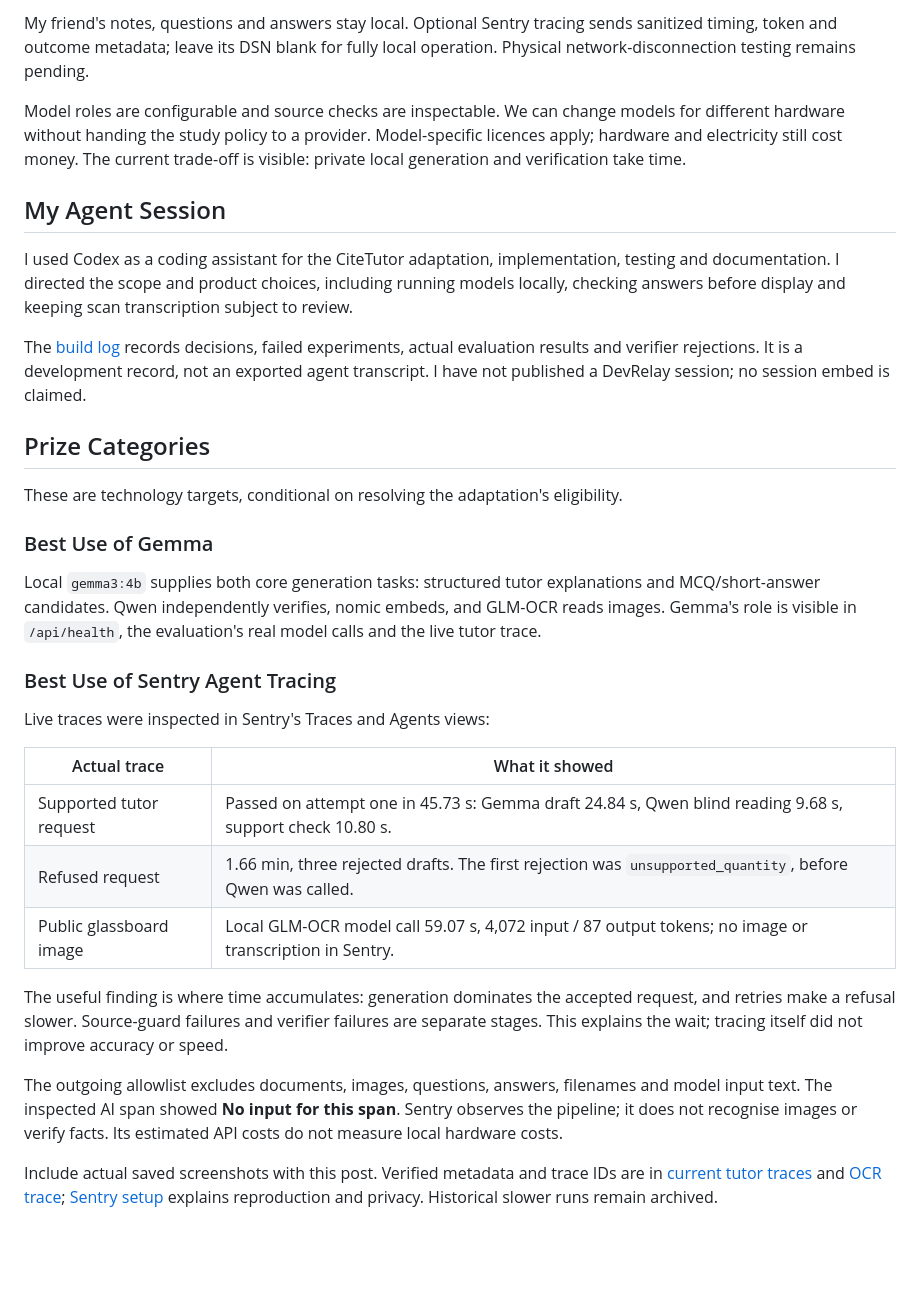
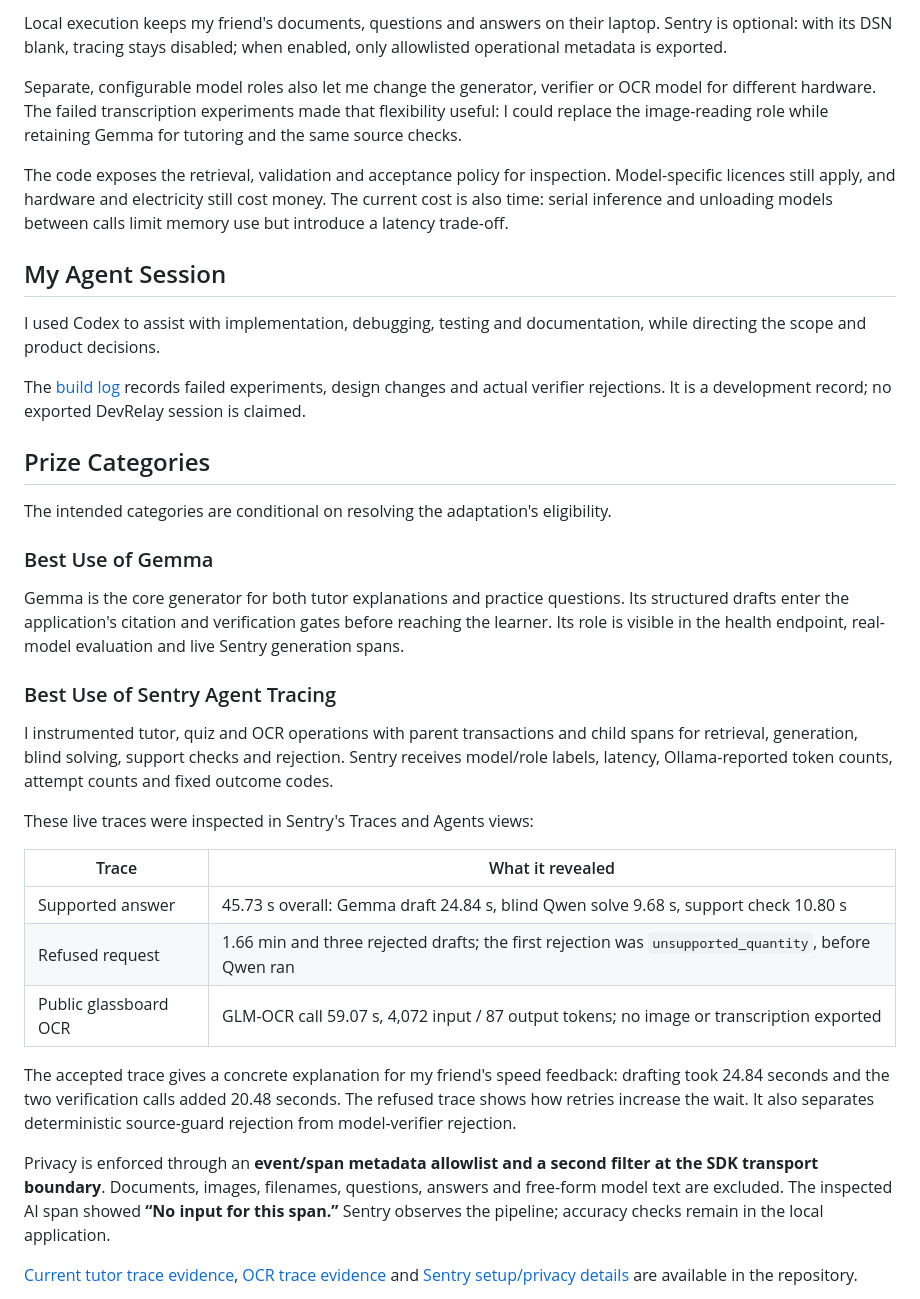
Before and after one commit to arywk40-hue/hacktober, a Markdown page: submission.md, the part around one of its changes. Drawn GitHub-style; blank space fills up the shorter version.

```diff
--- a/submission.md
+++ b/submission.md
@@ -70,35 +123,39 @@ The open components do the central work: nomic retrieves, Gemma drafts, Qwen che
 
-My friend's notes, questions and answers stay local. Optional Sentry tracing sends sanitized timing, token and outcome metadata; leave its DSN blank for fully local operation. Physical network-disconnection testing remains pending.
+Local execution keeps my friend's documents, questions and answers on their laptop. Sentry is optional: with its DSN blank, tracing stays disabled; when enabled, only allowlisted operational metadata is exported.
 
-Model roles are configurable and source checks are inspectable. We can change models for different hardware without handing the study policy to a provider. Model-specific licences apply; hardware and electricity still cost money. The current trade-off is visible: private local generation and verification take time.
+Separate, configurable model roles also let me change the generator, verifier or OCR model for different hardware. The failed transcription experiments made that flexibility useful: I could replace the image-reading role while retaining Gemma for tutoring and the same source checks.
+
+The code exposes the retrieval, validation and acceptance policy for inspection. Model-specific licences still apply, and hardware and electricity still cost money. The current cost is also time: serial inference and unloading models between calls limit memory use but introduce a latency trade-off.
 
 ## My Agent Session
 
-I used Codex as a coding assistant for the CiteTutor adaptation, implementation, testing and documentation. I directed the scope and product choices, including running models locally, checking answers before display and keeping scan transcription subject to review.
+I used Codex to assist with implementation, debugging, testing and documentation, while directing the scope and product decisions.
 
-The [build log](https://github.com/arywk40-hue/hacktober/blob/main/BUILD_LOG.md) records decisions, failed experiments, actual evaluation results and verifier rejections. It is a development record, not an exported agent transcript. I have not published a DevRelay session; no session embed is claimed.
+The [build log](https://github.com/arywk40-hue/hacktober/blob/main/BUILD_LOG.md) records failed experiments, design changes and actual verifier rejections. It is a development record; no exported DevRelay session is claimed.
 
 ## Prize Categories
 
-These are technology targets, conditional on resolving the adaptation's eligibility.
+The intended categories are conditional on resolving the adaptation's eligibility.
 
 ### Best Use of Gemma
 
-Local `gemma3:4b` supplies both core generation tasks: structured tutor explanations and MCQ/short-answer candidates. Qwen independently verifies, nomic embeds, and GLM-OCR reads images. Gemma's role is visible in `/api/health`, the evaluation's real model calls and the live tutor trace.
+Gemma is the core generator for both tutor explanations and practice questions. Its structured drafts enter the application's citation and verification gates before reaching the learner. Its role is visible in the health endpoint, real-model evaluation and live Sentry generation spans.
 
 ### Best Use of Sentry Agent Tracing
 
-Live traces were inspected in Sentry's Traces and Agents views:
+I instrumented tutor, quiz and OCR operations with parent transactions and child spans for retrieval, generation, blind solving, support checks and rejection. Sentry receives model/role labels, latency, Ollama-reported token counts, attempt counts and fixed outcome codes.
 
-| Actual trace | What it showed |
+These live traces were inspected in Sentry's Traces and Agents views:
+
+| Trace | What it revealed |
 |---|---|
-| Supported tutor request | Passed on attempt one in 45.73 s: Gemma draft 24.84 s, Qwen blind reading 9.68 s, support check 10.80 s. |
-| Refused request | 1.66 min, three rejected drafts. The first rejection was `unsupported_quantity`, before Qwen was called. |
-| Public glassboard image | Local GLM-OCR model call 59.07 s, 4,072 input / 87 output tokens; no image or transcription in Sentry. |
+| Supported answer | 45.73 s overall: Gemma draft 24.84 s, blind Qwen solve 9.68 s, support check 10.80 s |
+| Refused request | 1.66 min and three rejected drafts; the first rejection was `unsupported_quantity`, before Qwen ran |
+| Public glassboard OCR | GLM-OCR call 59.07 s, 4,072 input / 87 output tokens; no image or transcription exported |
 
-The useful finding is where time accumulates: generation dominates the accepted request, and retries make a refusal slower. Source-guard failures and verifier failures are separate stages. This explains the wait; tracing itself did not improve accuracy or speed.
+The accepted trace gives a concrete explanation for my friend's speed feedback: drafting took 24.84 seconds and the two verification calls added 20.48 seconds. The refused trace shows how retries increase the wait. It also separates deterministic source-guard rejection from model-verifier rejection.
 
-The outgoing allowlist excludes documents, images, questions, answers, filenames and model input text. The inspected AI span showed **No input for this span**. Sentry observes the pipeline; it does not recognise images or verify facts. Its estimated API costs do not measure local hardware costs.
+Privacy is enforced through an **event/span metadata allowlist and a second filter at the SDK transport boundary**. Documents, images, filenames, questions, answers and free-form model text are excluded. The inspected AI span showed **“No input for this span.”** Sentry observes the pipeline; accuracy checks remain in the local application.
 
-Include actual saved screenshots with this post. Verified metadata and trace IDs are in [current tutor traces](https://github.com/arywk40-hue/hacktober/blob/main/eval/traces/current-tutor-live.json) and [OCR trace](https://github.com/arywk40-hue/hacktober/blob/main/eval/traces/ocr-live.json); [Sentry setup](https://github.com/arywk40-hue/hacktober/blob/main/docs/SENTRY.md) explains reproduction and privacy. Historical slower runs remain archived.
+[Current tutor trace evidence](https://github.com/arywk40-hue/hacktober/blob/main/eval/traces/current-tutor-live.json), [OCR trace evidence](https://github.com/arywk40-hue/hacktober/blob/main/eval/traces/ocr-live.json) and [Sentry setup/privacy details](https://github.com/arywk40-hue/hacktober/blob/main/docs/SENTRY.md) are available in the repository.
 
```
Also changed, not shown: other parts of submission.md (+85 -30 lines), BUILD_LOG.md (+7 -0 lines).
